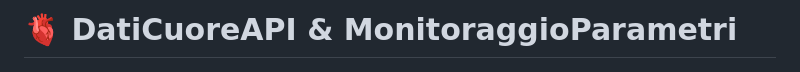
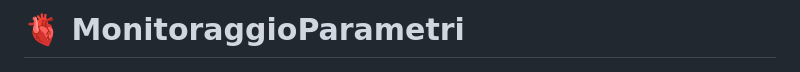
Before and after one commit to ItzMarcu/MonitoraggioParametri, a Markdown page: README.md, the part around the change. GitHub-like rendering.

Commit message:
readme changes:

```diff
--- a/README.md
+++ b/README.md
@@ -1,4 +1,4 @@
-# 🫀 DatiCuoreAPI & MonitoraggioParametri
+# 🫀 MonitoraggioParametri
 
 <p align="center">
   <img src="frontend/assets/DatiCuore.png" alt="Logo Progetto" width="120" height="120">
```
